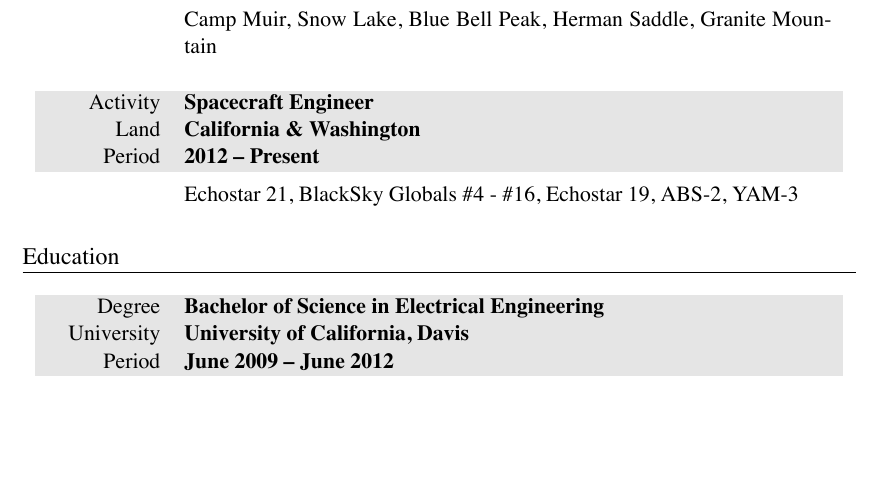
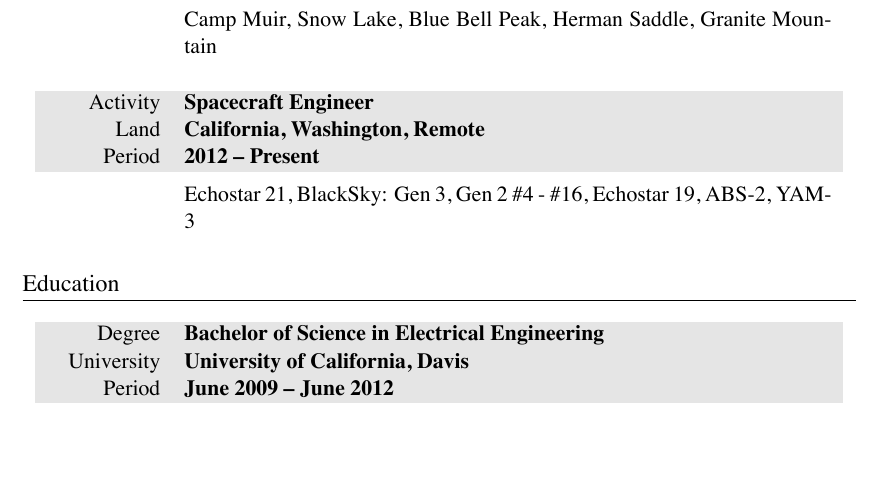
Before and after one commit to markopfell/life, a LaTeX CV (work/mountain_guiding/mark_opfell,climbing_resume.tex): part of the page, cut so that both start at the same text. The pictures show the PDF file work/mountain_guiding/mark_opfell,climbing_resume.pdf that the author committed with the source.

Commit message:
Tweak non mountain guiding work

```diff
--- a/work/mountain_guiding/mark_opfell,climbing_resume.tex
+++ b/work/mountain_guiding/mark_opfell,climbing_resume.tex
@@ -107,11 +107,11 @@
 
 \begin{tabularx}{0.97\linewidth}{>{\raggedleft\scshape}p{2cm}X}
 \gray Activity & \textbf{Spacecraft Engineer}\\
-\gray Land & \textbf{California \& Washington} \hfill \\
+\gray Land & \textbf{California, Washington, Remote} \hfill \\
 \gray Period & \textbf{2012 -- Present}\\
 &
 \vspace{-0.15 cm}
-Echostar 21, BlackSky Globals \#4 - \#16, Echostar 19, ABS-2, YAM-3
+Echostar 21, BlackSky: Gen 3, Gen 2 \#4 - \#16, Echostar 19, ABS-2, YAM-3
 \\
 \end{tabularx}
 
```
Also changed, not shown: work/mountain_guiding/mark_opfell,climbing_resume.pdf.
